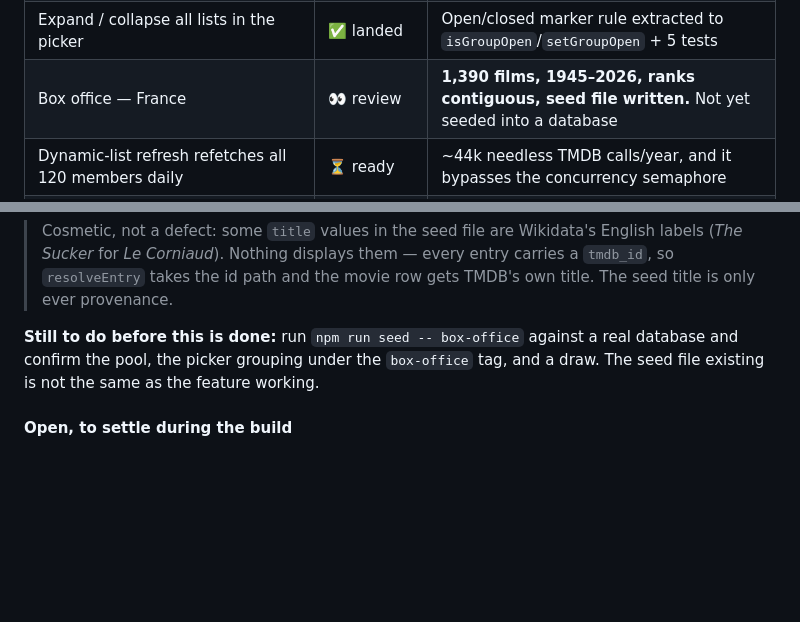
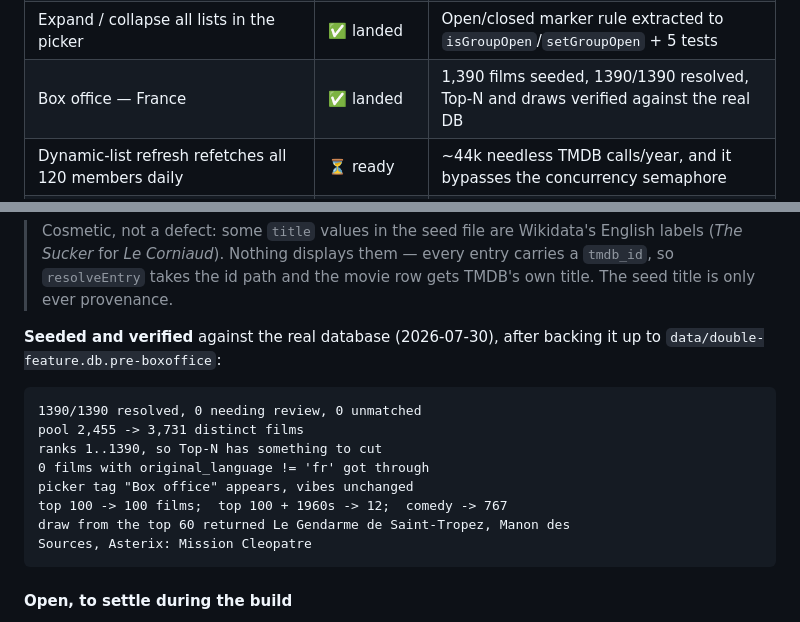
Before and after one commit to vronizor/double-feature, a Markdown page: ROADMAP.md, 2 parts joined by grey strips. Drawn GitHub-style; blank space fills up the shorter version.

Commit message:
Box office France: seeded and verified
1390/1390 entries resolved with no review queue, pool 2,455 -> 3,731.
Ranks land 1..1390 so Top-N has something to cut, the picker groups it
under the box-office tag, and no film with a non-French
original_language got through. A draw from the top 60 returns Le
Gendarme de Saint-Tropez, Manon des Sources and Asterix: Mission
Cleopatre — the beloved-but-not-canon register the list exists for.

Database backed up to data/double-feature.db.pre-boxoffice first.

````diff
--- a/ROADMAP.md
+++ b/ROADMAP.md
@@ -395,7 +395,7 @@ The table only says how far along a thing is.
 | Split `fetchWikipediaCategoryAward` in three | ✅ landed | `fetchCategoryMembers` / `titlesToQids` / `qidsToFilms`; the award year is now an option, not baked in |
 | "draw" (noun) → "vote" in UI strings | ✅ landed | Also fixed History pointing at "the Draw tab", renamed Lineup in v2 |
 | Expand / collapse all lists in the picker | ✅ landed | Open/closed marker rule extracted to `isGroupOpen`/`setGroupOpen` + 5 tests |
-| Box office — France | 👀 review | **1,390 films, 1945–2026, ranks contiguous, seed file written.** Not yet seeded into a database |
+| Box office — France | ✅ landed | 1,390 films seeded, 1390/1390 resolved, Top-N and draws verified against the real DB |
 | Dynamic-list refresh refetches all 120 members daily | ⏳ ready | ~44k needless TMDB calls/year, and it bypasses the concurrency semaphore |
 | `GET /api/sessions` N+1 | ⏳ ready | 3 queries per session, ~120× slower than one join; grows with history |
 | Streaming | ⏳ ready | **Link out, don't cache** — no column, no region config, no refresh change |
@@ -814,9 +814,19 @@ are English.
 > entry carries a `tmdb_id`, so `resolveEntry` takes the id path and the movie
 > row gets TMDB's own title. The seed title is only ever provenance.
 
-**Still to do before this is done:** run `npm run seed -- box-office` against a
-real database and confirm the pool, the picker grouping under the `box-office`
-tag, and a draw. The seed file existing is not the same as the feature working.
+**Seeded and verified** against the real database (2026-07-30), after backing
+it up to `data/double-feature.db.pre-boxoffice`:
+
+```
+1390/1390 resolved, 0 needing review, 0 unmatched
+pool 2,455 -> 3,731 distinct films
+ranks 1..1390, so Top-N has something to cut
+0 films with original_language != 'fr' got through
+picker tag "Box office" appears, vibes unchanged
+top 100 -> 100 films;  top 100 + 1960s -> 12;  comedy -> 767
+draw from the top 60 returned Le Gendarme de Saint-Tropez, Manon des
+Sources, Asterix: Mission Cleopatre
+```
 
 #### Open, to settle during the build
 
````
